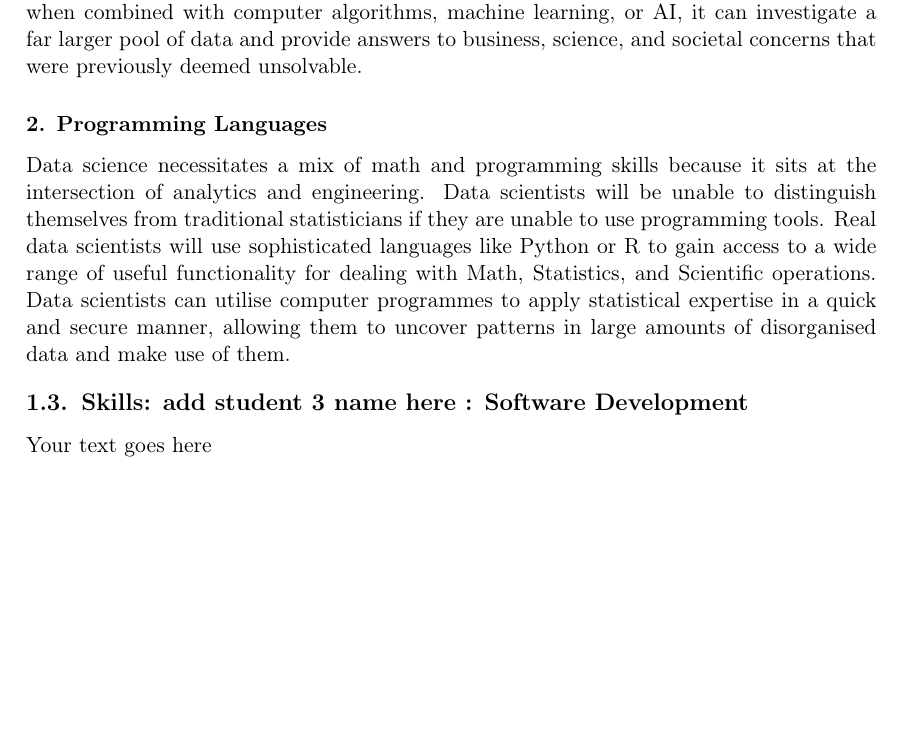
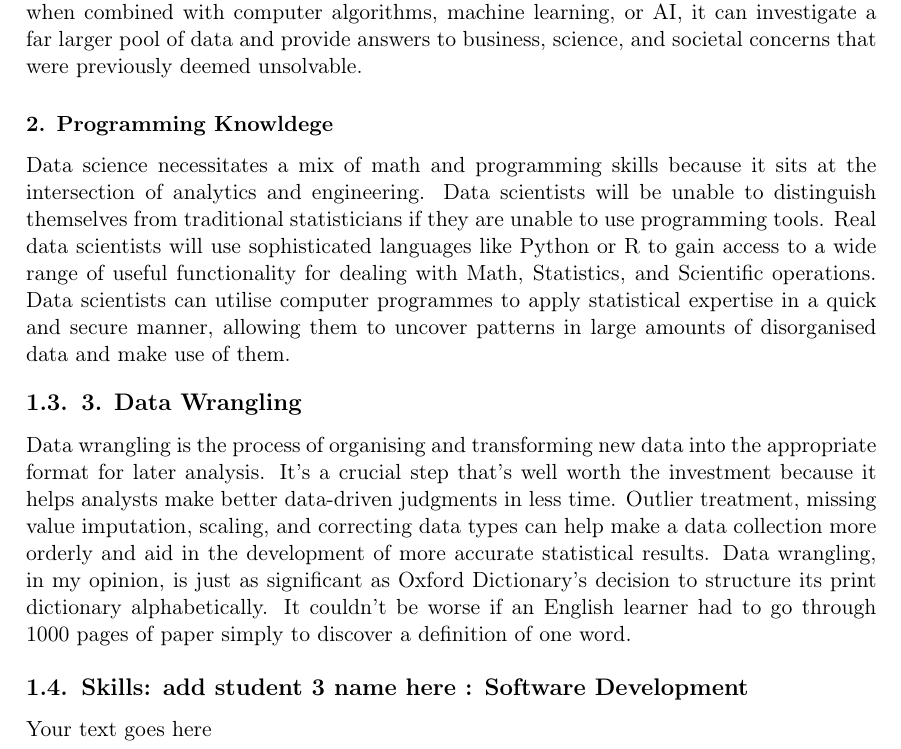
Before and after one commit to notboids/info1111-project, a LaTeX document (Project1_Folder/Project1.tex): part of page 3 of 7 before the commit and part of page 3 of 8 after it, cut so that both start at the same text, the shorter picture padded with empty space. Compiled offline with pdfLaTeX.

Commit message:
Isaac 3/30

```diff
--- a/Project1_Folder/Project1.tex
+++ b/Project1_Folder/Project1.tex
@@ -69,9 +69,10 @@
 \subsection{Skills: Isaac Kim : Data Science}
     \subsubsection{1. Statistics}
     Statistics may look to first-year university students like myself to be a series of tedious calculations using fixed formulas. After all, that's what we've been doing in "Statistics" classes since high school. As a result, it's mind-boggling to grasp how statistical analysis and probability have such a profound impact on our daily lives. Statistics are used to forecast weather, restock store shelves, assess the state of the economy, and a variety of other things. Statistics on its own is a powerful tool for getting useful insights, but when combined with computer algorithms, machine learning, or AI, it can investigate a far larger pool of data and provide answers to business, science, and societal concerns that were previously deemed unsolvable.
-    \subsubsection{2. Programming Languages}
+    \subsubsection{2. Programming Knowldege}
     Data science necessitates a mix of math and programming skills because it sits at the intersection of analytics and engineering. Data scientists will be unable to distinguish themselves from traditional statisticians if they are unable to use programming tools. Real data scientists will use sophisticated languages like Python or R to gain access to a wide range of useful functionality for dealing with Math, Statistics, and Scientific operations. Data scientists can utilise computer programmes to apply statistical expertise in a quick and secure manner, allowing them to uncover patterns in large amounts of disorganised data and make use of them.
-
+    \subsection{3. Data Wrangling}
+    Data wrangling is the process of organising and transforming new data into the appropriate format for later analysis. It's a crucial step that's well worth the investment because it helps analysts make better data-driven judgments in less time. Outlier treatment, missing value imputation, scaling, and correcting data types can help make a data collection more orderly and aid in the development of more accurate statistical results. Data wrangling, in my opinion, is just as significant as Oxford Dictionary's decision to structure its print dictionary alphabetically. It couldn't be worse if an English learner had to go through 1000 pages of paper simply to discover a definition of one word.
 
 \subsection{Skills: add student 3 name here : Software Development}
 Your text goes here
```
Also changed, not shown: Project1_Folder/Project1.pdf, 3 other files.
